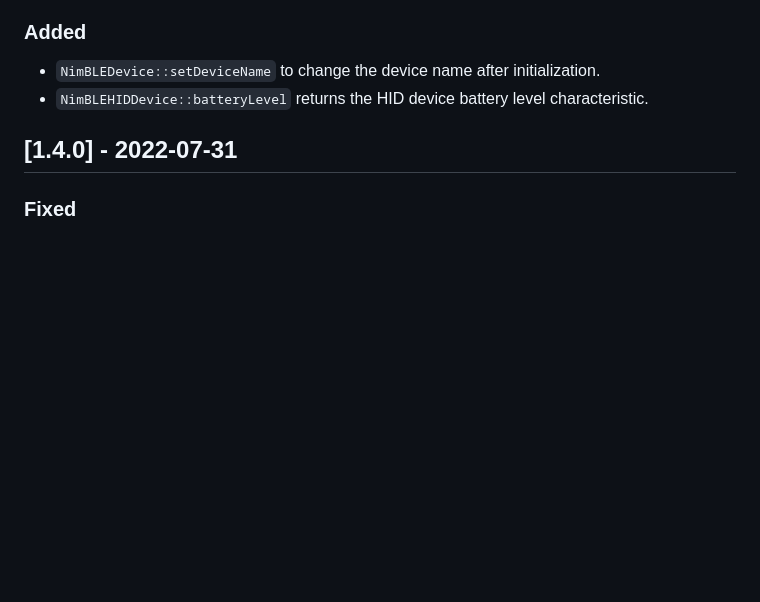
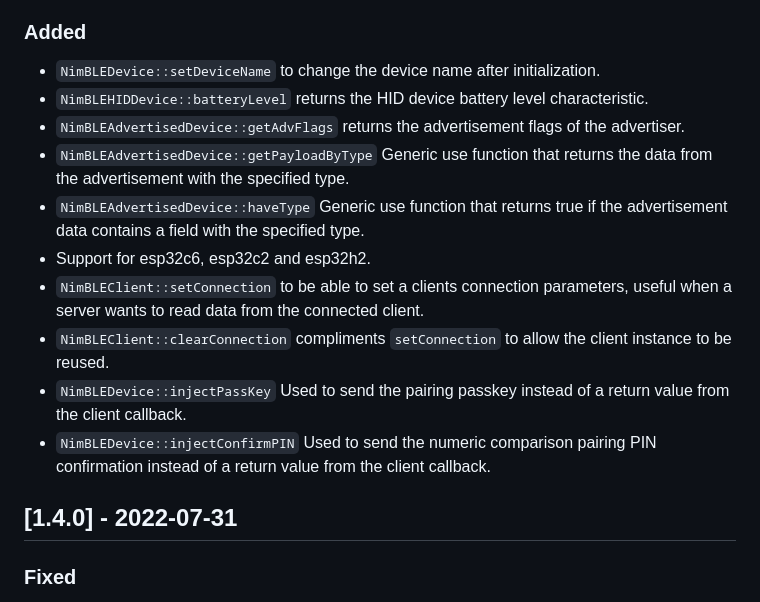
Before and after one commit to h2zero/esp-nimble-cpp, a Markdown page: CHANGELOG.md, the part around one of its changes. Drawn GitHub-style; blank space fills up the shorter version.

```diff
--- a/CHANGELOG.md
+++ b/CHANGELOG.md
@@ -9,6 +40,14 @@ All notable changes to this project will be documented in this file.
 ### Added
 - `NimBLEDevice::setDeviceName` to change the device name after initialization.
 - `NimBLEHIDDevice::batteryLevel` returns the HID device battery level characteristic.
+- `NimBLEAdvertisedDevice::getAdvFlags` returns the advertisement flags of the advertiser.
+- `NimBLEAdvertisedDevice::getPayloadByType` Generic use function that returns the data from the advertisement with the specified type.
+- `NimBLEAdvertisedDevice::haveType` Generic use function that returns true if the advertisement data contains a field with the specified type.
+- Support for esp32c6, esp32c2 and esp32h2.
+- `NimBLEClient::setConnection` to be able to set a clients connection parameters, useful when a server wants to read data from the connected client.
+- `NimBLEClient::clearConnection` compliments `setConnection` to allow the client instance to be reused.
+- `NimBLEDevice::injectPassKey` Used to send the pairing passkey instead of a return value from the client callback.
+- `NimBLEDevice::injectConfirmPIN` Used to send the numeric comparison pairing PIN confirmation instead of a return value from the client callback.
 
 ## [1.4.0] - 2022-07-31
 
```
Also changed, not shown: other parts of CHANGELOG.md (+31 -0 lines).
